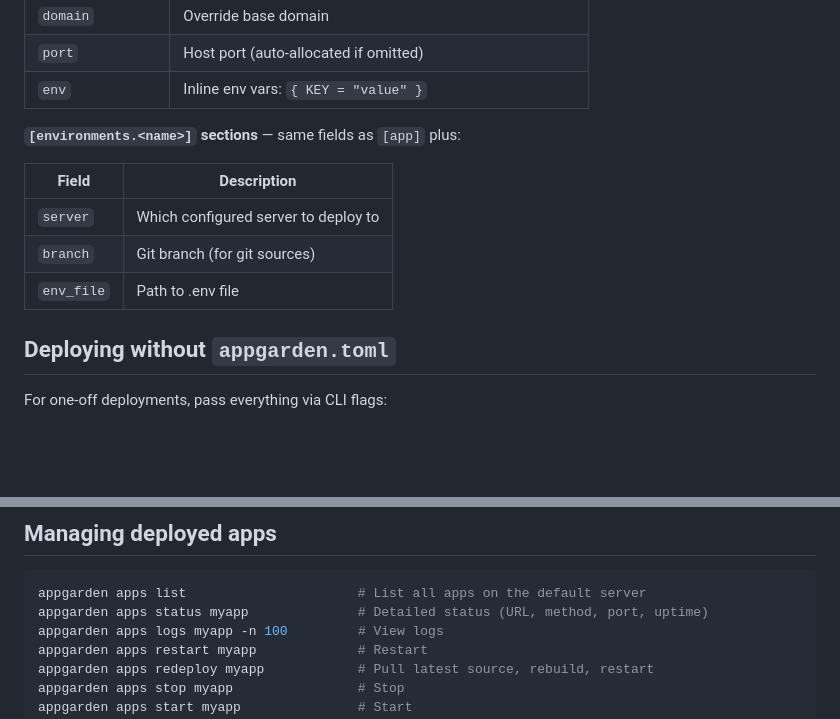
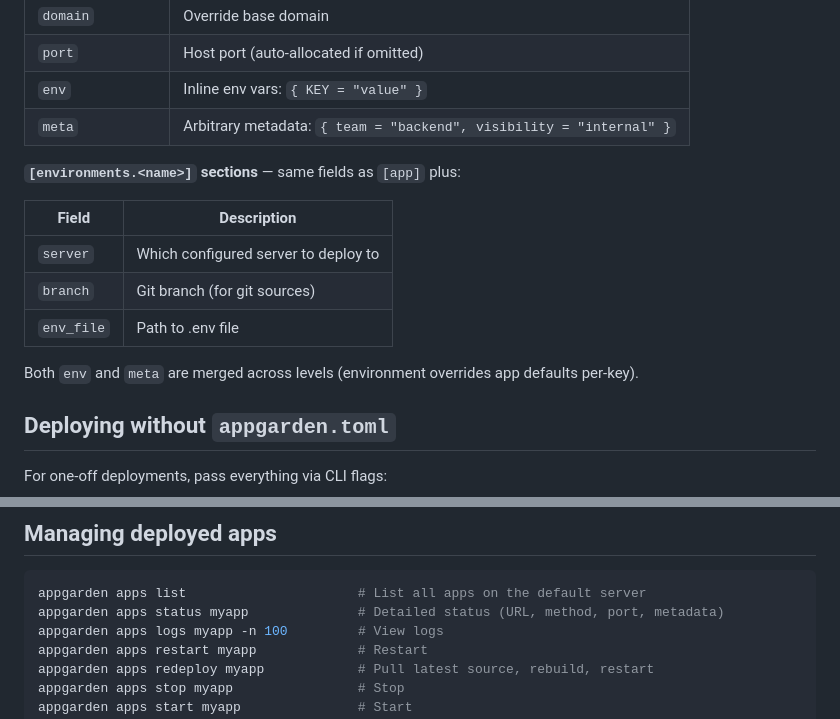
Before and after one commit to lukastk/appgarden, a Markdown page: SKILL.md, 2 parts joined by grey strips. Rendered like a GitHub page; blank space fills up the shorter version.

````diff
--- a/SKILL.md
+++ b/SKILL.md
@@ -84,6 +93,7 @@ All fields from `[app]` are inherited by every environment unless overridden. Th
 | `domain` | Override base domain |
 | `port` | Host port (auto-allocated if omitted) |
 | `env` | Inline env vars: `{ KEY = "value" }` |
+| `meta` | Arbitrary metadata: `{ team = "backend", visibility = "internal" }` |
 
 **`[environments.<name>]` sections** — same fields as `[app]` plus:
 
@@ -92,6 +102,8 @@ All fields from `[app]` are inherited by every environment unless overridden. Th
 | `server` | Which configured server to deploy to |
 | `branch` | Git branch (for git sources) |
 | `env_file` | Path to .env file |
+
+Both `env` and `meta` are merged across levels (environment overrides app defaults per-key).
 
 ## Deploying without `appgarden.toml`
 
@@ -131,7 +147,7 @@ appgarden deploy mystack --method docker-compose --source ./project/ --subdomain
 
 ```bash
 appgarden apps list                      # List all apps on the default server
-appgarden apps status myapp              # Detailed status (URL, method, port, uptime)
+appgarden apps status myapp              # Detailed status (URL, method, port, metadata)
 appgarden apps logs myapp -n 100         # View logs
 appgarden apps restart myapp             # Restart
 appgarden apps redeploy myapp            # Pull latest source, rebuild, restart
````
Also changed, not shown: other parts of SKILL.md (+36 -0 lines).
